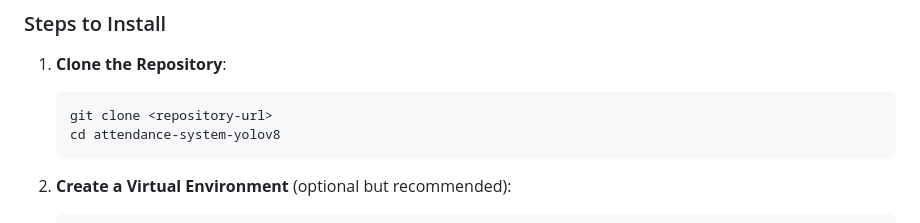
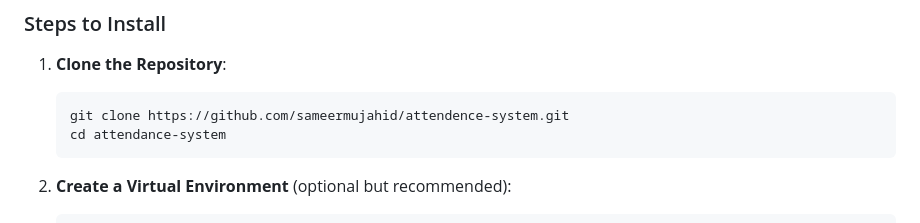
Before and after one commit to sameermujahid/attendence-system, a Markdown page: README.md, the part around the change. Drawn GitHub-style.

````diff
--- a/README.md
+++ b/README.md
@@ -71,8 +71,8 @@ To set up the Attendance System on your local machine, follow these instructions
 
 1. **Clone the Repository**:
    ```bash
-   git clone <repository-url>
-   cd attendance-system-yolov8
+   git clone https://github.com/sameermujahid/attendence-system.git
+   cd attendance-system
    ```
 
 2. **Create a Virtual Environment** (optional but recommended):
````
